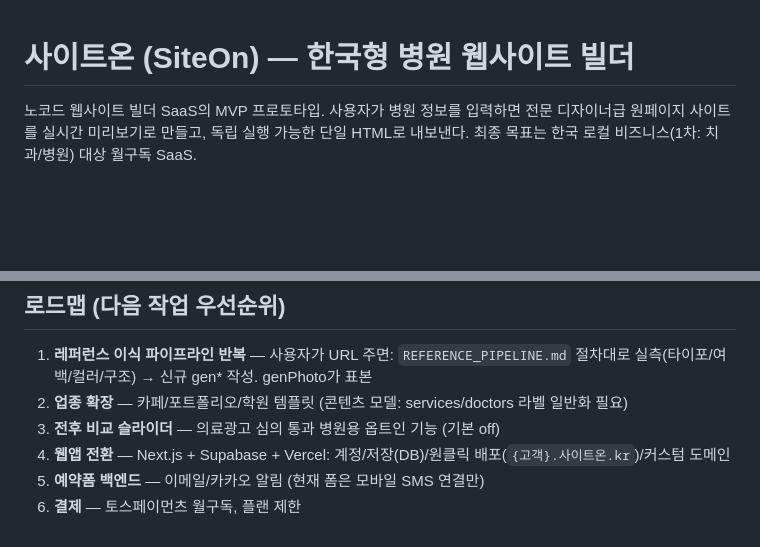
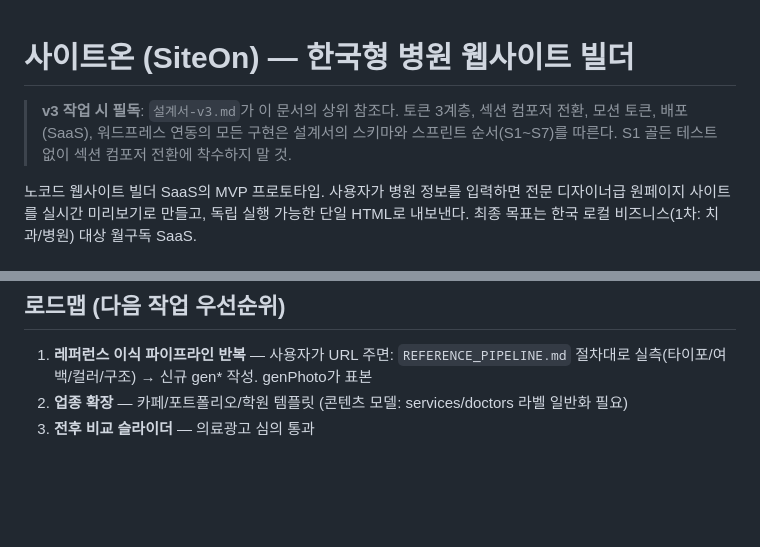
Before and after one commit to kajam0623-rgb/dongseong, a Markdown page: CLAUDE.md, 2 parts joined by grey strips. Rendered like a GitHub page; blank space fills up the shorter version.

```diff
--- a/CLAUDE.md
+++ b/CLAUDE.md
@@ -1,4 +1,6 @@
 # 사이트온 (SiteOn) — 한국형 병원 웹사이트 빌더
+
+> **v3 작업 시 필독**: `설계서-v3.md`가 이 문서의 상위 참조다. 토큰 3계층, 섹션 컴포저 전환, 모션 토큰, 배포(SaaS), 워드프레스 연동의 모든 구현은 설계서의 스키마와 스프린트 순서(S1~S7)를 따른다. S1 골든 테스트 없이 섹션 컴포저 전환에 착수하지 말 것.
 
 노코드 웹사이트 빌더 SaaS의 MVP 프로토타입. 사용자가 병원 정보를 입력하면 전문 디자이너급 원페이지 사이트를 실시간 미리보기로 만들고, 독립 실행 가능한 단일 HTML로 내보낸다. 최종 목표는 한국 로컬 비즈니스(1차: 치과/병원) 대상 월구독 SaaS.
 
@@ -82,7 +84,4 @@
 
 1. **레퍼런스 이식 파이프라인 반복** — 사용자가 URL 주면: `REFERENCE_PIPELINE.md` 절차대로 실측(타이포/여백/컬러/구조) → 신규 gen* 작성. genPhoto가 표본
 2. **업종 확장** — 카페/포트폴리오/학원 템플릿 (콘텐츠 모델: services/doctors 라벨 일반화 필요)
-3. **전후 비교 슬라이더** — 의료광고 심의 통과 병원용 옵트인 기능 (기본 off)
-4. **웹앱 전환** — Next.js + Supabase + Vercel: 계정/저장(DB)/원클릭 배포(`{고객}.사이트온.kr`)/커스텀 도메인
-5. **예약폼 백엔드** — 이메일/카카오 알림 (현재 폼은 모바일 SMS 연결만)
-6. **결제** — 토스페이먼츠 월구독, 플랜 제한
+3. **전후 비교 슬라이더** — 의료광고 심의 통과
```
Also changed, not shown: 설계서-v3.md (added, +364 -0 lines).
